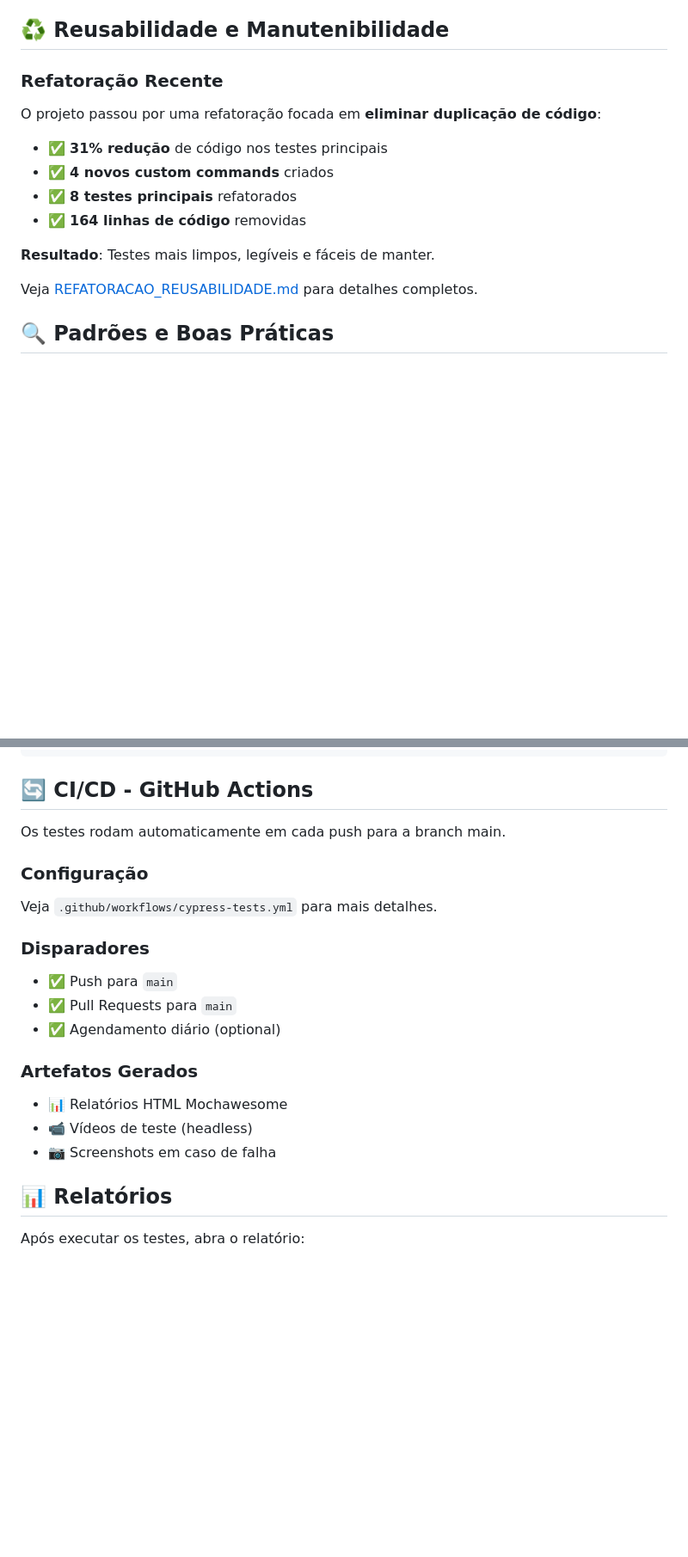
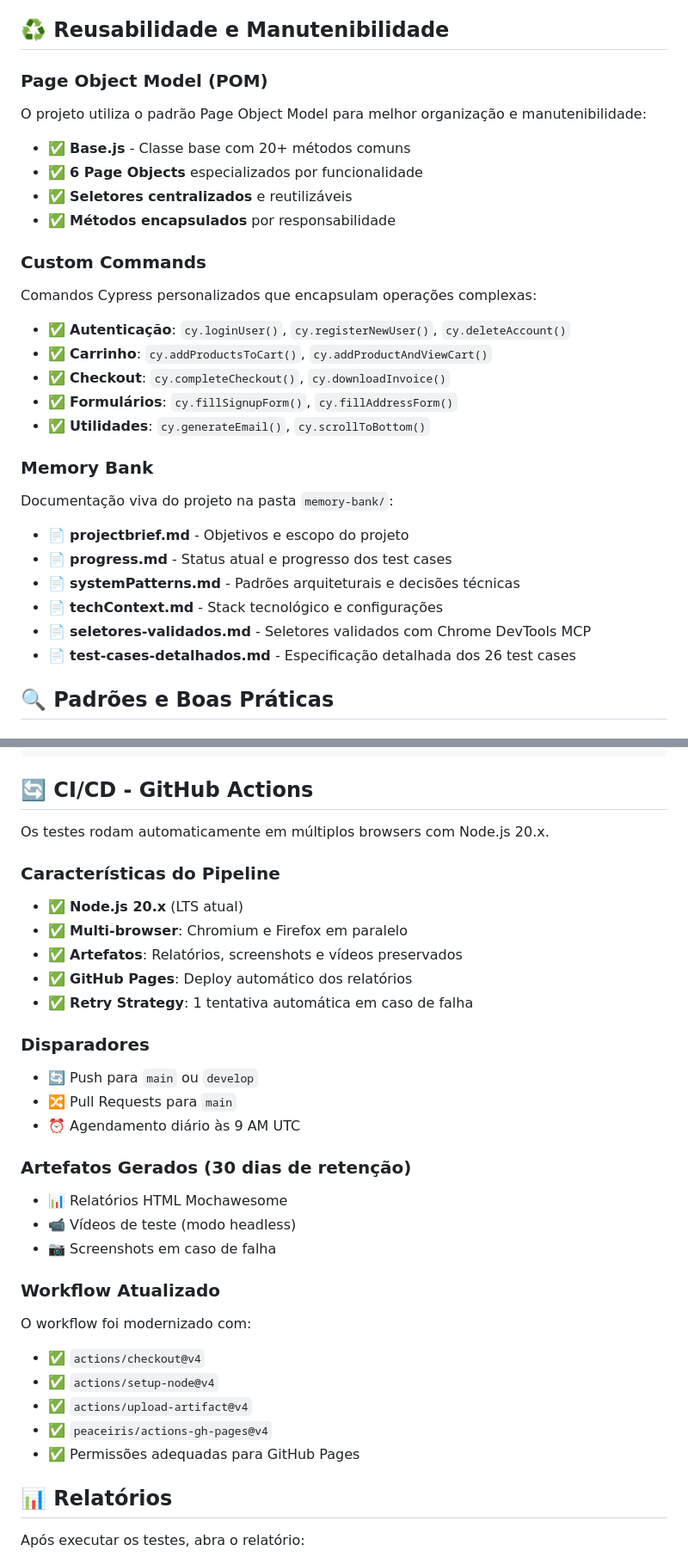
Before and after one commit to Crocodylle/AutomationExerciseFinalProject, a Markdown page: README.md, 2 parts joined by grey strips. Shown at 86% size. Rendered like a GitHub page; blank space fills up the shorter version.

```diff
--- a/README.md
+++ b/README.md
@@ -145,16 +155,29 @@ ProjetoFinal/
 
 ## ♻️ Reusabilidade e Manutenibilidade
 
-### Refatoração Recente
-O projeto passou por uma refatoração focada em **eliminar duplicação de código**:
-- ✅ **31% redução** de código nos testes principais
-- ✅ **4 novos custom commands** criados
-- ✅ **8 testes principais** refatorados
-- ✅ **164 linhas de código** removidas
+### Page Object Model (POM)
+O projeto utiliza o padrão Page Object Model para melhor organização e manutenibilidade:
+- ✅ **Base.js** - Classe base com 20+ métodos comuns
+- ✅ **6 Page Objects** especializados por funcionalidade
+- ✅ **Seletores centralizados** e reutilizáveis
+- ✅ **Métodos encapsulados** por responsabilidade
 
-**Resultado**: Testes mais limpos, legíveis e fáceis de manter.
+### Custom Commands
+Comandos Cypress personalizados que encapsulam operações complexas:
+- ✅ **Autenticação**: `cy.loginUser()`, `cy.registerNewUser()`, `cy.deleteAccount()`
+- ✅ **Carrinho**: `cy.addProductsToCart()`, `cy.addProductAndViewCart()`
+- ✅ **Checkout**: `cy.completeCheckout()`, `cy.downloadInvoice()`
+- ✅ **Formulários**: `cy.fillSignupForm()`, `cy.fillAddressForm()`
+- ✅ **Utilidades**: `cy.generateEmail()`, `cy.scrollToBottom()`
 
-Veja [REFATORACAO_REUSABILIDADE.md](REFATORACAO_REUSABILIDADE.md) para detalhes completos.
+### Memory Bank
+Documentação viva do projeto na pasta `memory-bank/`:
+- 📄 **projectbrief.md** - Objetivos e escopo do projeto
+- 📄 **progress.md** - Status atual e progresso dos test cases
+- 📄 **systemPatterns.md** - Padrões arquiteturais e decisões técnicas
+- 📄 **techContext.md** - Stack tecnológico e configurações
+- 📄 **seletores-validados.md** - Seletores validados com Chrome DevTools MCP
+- 📄 **test-cases-detalhados.md** - Especificação detalhada dos 26 test cases
 
 ## 🔍 Padrões e Boas Práticas
 
@@ -221,21 +244,32 @@ cy.scrollToTop();                           // Scroll até o topo
 
 ## 🔄 CI/CD - GitHub Actions
 
-Os testes rodam automaticamente em cada push para a branch main.
+Os testes rodam automaticamente em múltiplos browsers com Node.js 20.x.
 
-### Configuração
-
-Veja `.github/workflows/cypress-tests.yml` para mais detalhes.
+### Características do Pipeline
+- ✅ **Node.js 20.x** (LTS atual)
+- ✅ **Multi-browser**: Chromium e Firefox em paralelo
+- ✅ **Artefatos**: Relatórios, screenshots e vídeos preservados
+- ✅ **GitHub Pages**: Deploy automático dos relatórios
+- ✅ **Retry Strategy**: 1 tentativa automática em caso de falha
 
 ### Disparadores
-- ✅ Push para `main`
-- ✅ Pull Requests para `main`
-- ✅ Agendamento diário (optional)
+- 🔄 Push para `main` ou `develop`
+- 🔀 Pull Requests para `main`
+- ⏰ Agendamento diário às 9 AM UTC
 
-### Artefatos Gerados
+### Artefatos Gerados (30 dias de retenção)
 - 📊 Relatórios HTML Mochawesome
-- 📹 Vídeos de teste (headless)
+- 📹 Vídeos de teste (modo headless)
 - 📷 Screenshots em caso de falha
+
+### Workflow Atualizado
+O workflow foi modernizado com:
+- ✅ `actions/checkout@v4`
+- ✅ `actions/setup-node@v4`
+- ✅ `actions/upload-artifact@v4`
+- ✅ `peaceiris/actions-gh-pages@v4`
+- ✅ Permissões adequadas para GitHub Pages
 
 ## 📊 Relatórios
 
```
Also changed, not shown: other parts of README.md (+47 -36 lines).
